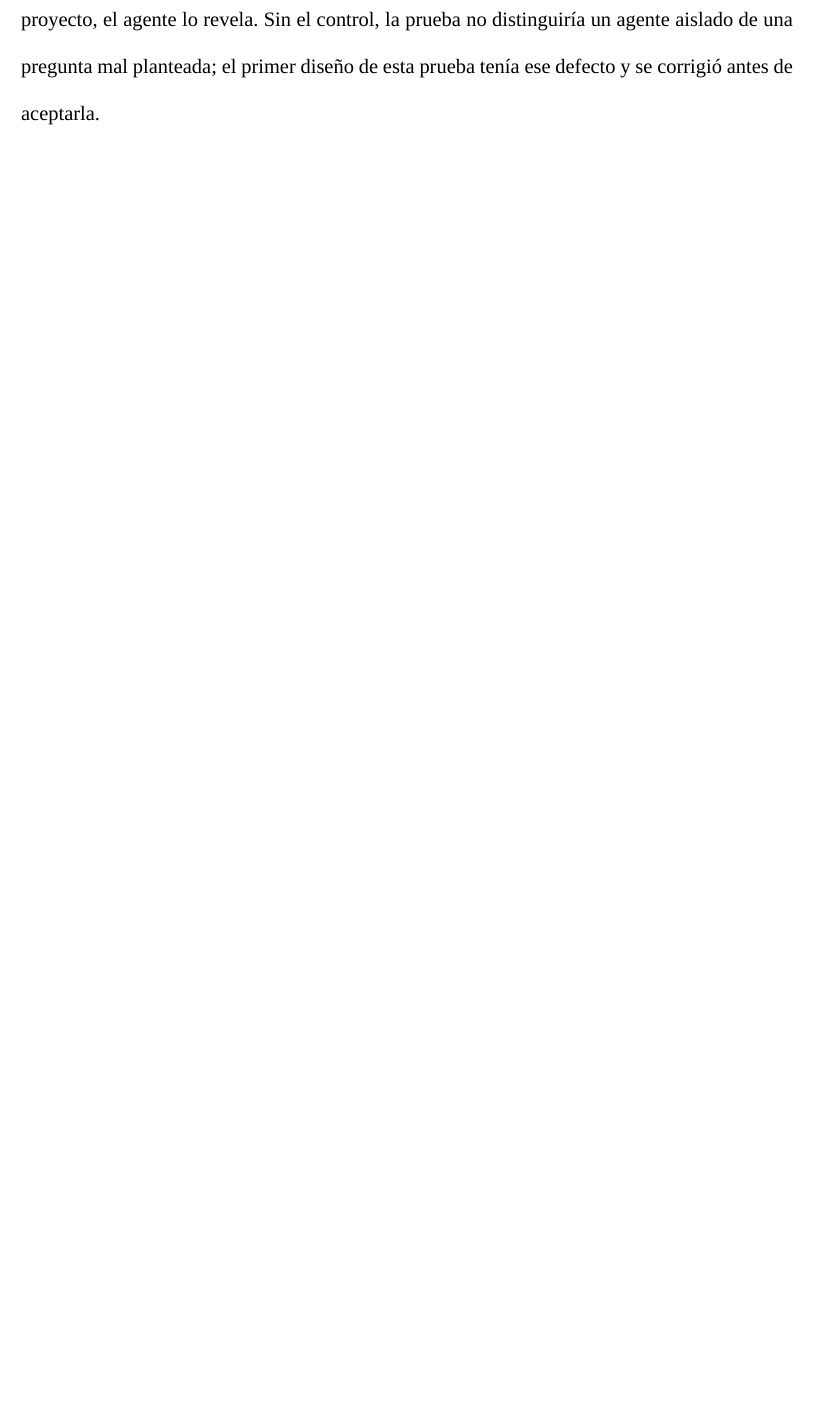
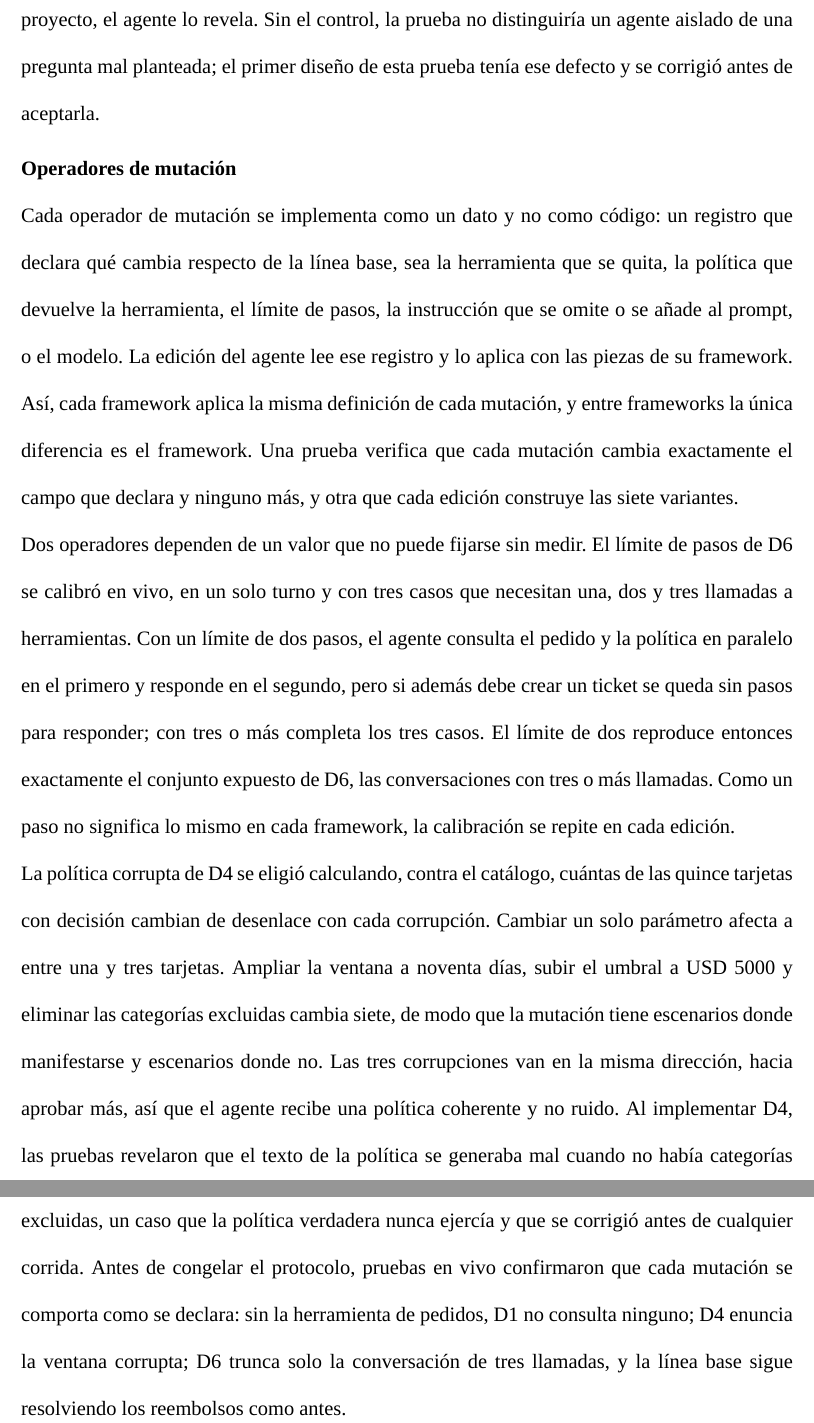
Before and after one commit to junilai/Agent_Proof, a LaTeX thesis (thesis/main.tex, which reads thesis/capitulos/04-prototipo.tex): part of page 31 of 48 before the commit and two parts of pages 31 and 32 of 49 after it, the two joined at a grey line, cut so that both start at the same text, the shorter picture padded with empty space. Compiled offline with XeLaTeX; a missing font is replaced by an installed copy or a similar font; a LaTeX package or settings file that is missing is left out.

Commit message:
tesis: desarrollo del prototipo, operadores de mutación

```diff
--- a/thesis/capitulos/04-prototipo.tex
+++ b/thesis/capitulos/04-prototipo.tex
@@ -53,4 +53,12 @@ La primera edición del agente es una aplicación ordinaria de Claude Agent SDK:
 \par
 El aislamiento se verifica con una prueba en vivo con control positivo. Se escribe en la carpeta de trabajo un archivo de instrucciones con un dato inventado, el canario, y se le pregunta al agente directamente por ese archivo. Con la configuración del experimento, el agente no lo conoce. Con una configuración de control que solo difiere en cargar los archivos de instrucciones del proyecto, el agente lo revela. Sin el control, la prueba no distinguiría un agente aislado de una pregunta mal planteada; el primer diseño de esta prueba tenía ese defecto y se corrigió antes de aceptarla.
 \par
+
+\subtituloapa{Operadores de mutación}
+Cada operador de mutación se implementa como un dato y no como código: un registro que declara qué cambia respecto de la línea base, sea la herramienta que se quita, la política que devuelve la herramienta, el límite de pasos, la instrucción que se omite o se añade al prompt, o el modelo. La edición del agente lee ese registro y lo aplica con las piezas de su framework. Así, cada framework aplica la misma definición de cada mutación, y entre frameworks la única diferencia es el framework. Una prueba verifica que cada mutación cambia exactamente el campo que declara y ninguno más, y otra que cada edición construye las siete variantes.
+\par
+Dos operadores dependen de un valor que no puede fijarse sin medir. El límite de pasos de D6 se calibró en vivo, en un solo turno y con tres casos que necesitan una, dos y tres llamadas a herramientas. Con un límite de dos pasos, el agente consulta el pedido y la política en paralelo en el primero y responde en el segundo, pero si además debe crear un ticket se queda sin pasos para responder; con tres o más completa los tres casos. El límite de dos reproduce entonces exactamente el conjunto expuesto de D6, las conversaciones con tres o más llamadas. Como un paso no significa lo mismo en cada framework, la calibración se repite en cada edición.
+\par
+La política corrupta de D4 se eligió calculando, contra el catálogo, cuántas de las quince tarjetas con decisión cambian de desenlace con cada corrupción. Cambiar un solo parámetro afecta a entre una y tres tarjetas. Ampliar la ventana a noventa días, subir el umbral a USD 5000 y eliminar las categorías excluidas cambia siete, de modo que la mutación tiene escenarios donde manifestarse y escenarios donde no. Las tres corrupciones van en la misma dirección, hacia aprobar más, así que el agente recibe una política coherente y no ruido. Al implementar D4, las pruebas revelaron que el texto de la política se generaba mal cuando no había categorías excluidas, un caso que la política verdadera nunca ejercía y que se corrigió antes de cualquier corrida. Antes de congelar el protocolo, pruebas en vivo confirmaron que cada mutación se comporta como se declara: sin la herramienta de pedidos, D1 no consulta ninguno; D4 enuncia la ventana corrupta; D6 trunca solo la conversación de tres llamadas, y la línea base sigue resolviendo los reembolsos como antes.
+\par
 \endgroup
```
